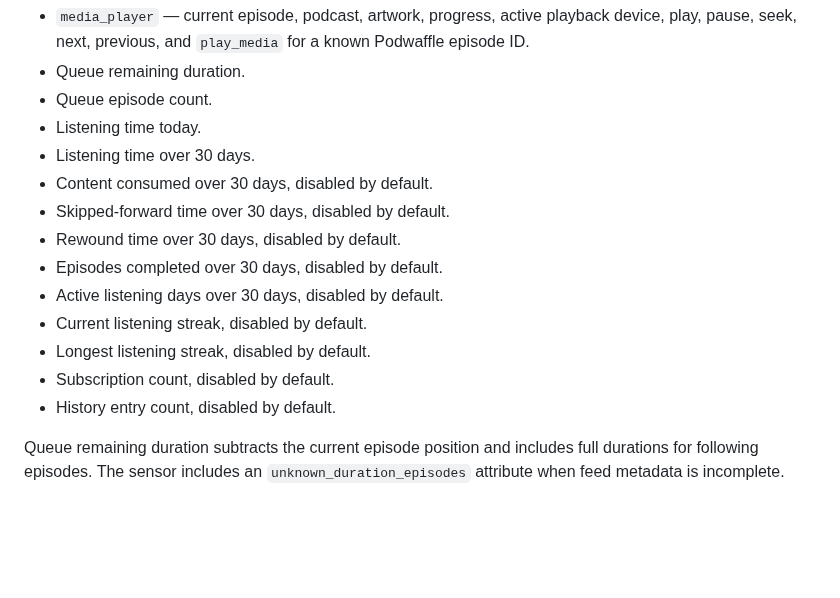
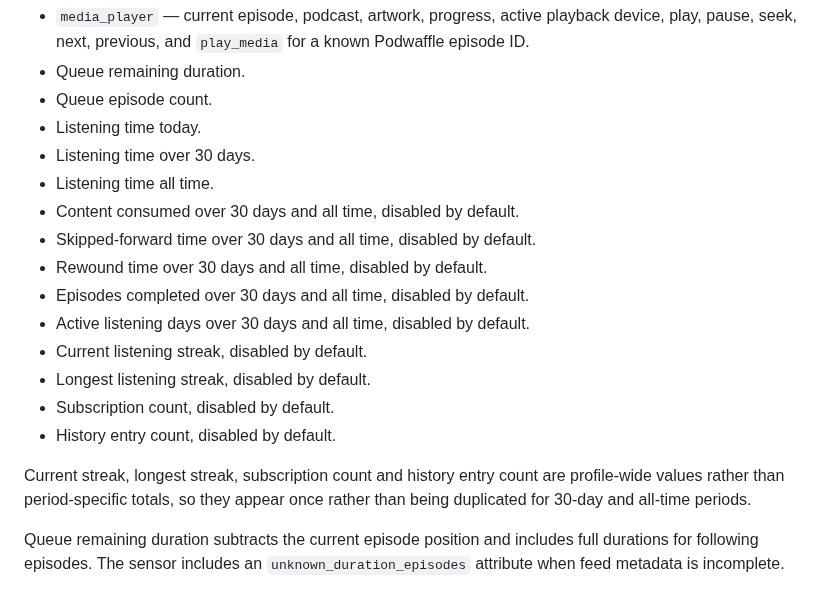
Before and after one commit to Invertee/Podwaffle, a Markdown page: docs/home-assistant-integration.md, the part around the change. Drawn GitHub-style; blank space fills up the shorter version.

Commit message:
docs(home-assistant): document all-time listening sensors

```diff
--- a/docs/home-assistant-integration.md
+++ b/docs/home-assistant-integration.md
@@ -69,15 +69,20 @@ Each selected profile creates:
 - Queue episode count.
 - Listening time today.
 - Listening time over 30 days.
-- Content consumed over 30 days, disabled by default.
-- Skipped-forward time over 30 days, disabled by default.
-- Rewound time over 30 days, disabled by default.
-- Episodes completed over 30 days, disabled by default.
-- Active listening days over 30 days, disabled by default.
+- Listening time all time.
+- Content consumed over 30 days and all time, disabled by default.
+- Skipped-forward time over 30 days and all time, disabled by default.
+- Rewound time over 30 days and all time, disabled by default.
+- Episodes completed over 30 days and all time, disabled by default.
+- Active listening days over 30 days and all time, disabled by default.
 - Current listening streak, disabled by default.
 - Longest listening streak, disabled by default.
 - Subscription count, disabled by default.
 - History entry count, disabled by default.
+
+Current streak, longest streak, subscription count and history entry count are
+profile-wide values rather than period-specific totals, so they appear once rather
+than being duplicated for 30-day and all-time periods.
 
 Queue remaining duration subtracts the current episode position and includes full
 durations for following episodes. The sensor includes an
```
